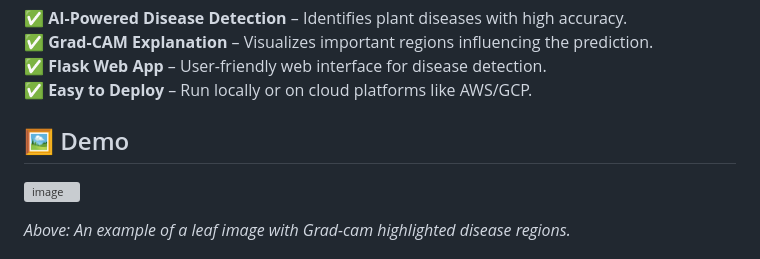
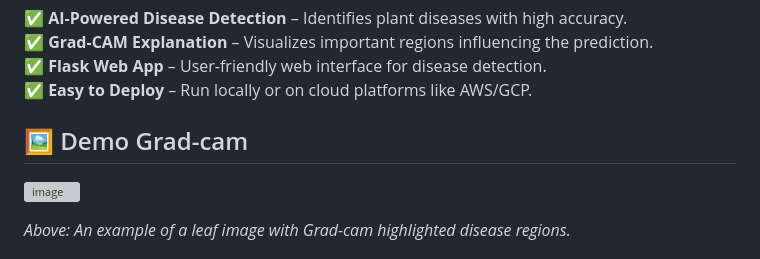
Before and after one commit to Prajwal-koundinya/Plant-Disease-detection, a Markdown page: README.md, the part around the change printed below. Drawn GitHub-style; grey boxes are pictures that could not be loaded.

```diff
--- a/README.md
+++ b/README.md
@@ -9,7 +9,7 @@ This project leverages **Deep Learning (CNNs)** to detect plant diseases from im
 ✅ **Flask Web App** – User-friendly web interface for disease detection.
 ✅ **Easy to Deploy** – Run locally or on cloud platforms like AWS/GCP.
 
-## 🖼️ Demo
+## 🖼️ Demo Grad-cam
 ![image](https://github.com/user-attachments/assets/d0ddb082-4b90-448a-adbb-1d0501227992)
 
 *Above: An example of a leaf image with Grad-cam highlighted disease regions.*
```
Also changed, not shown: other parts of README.md (+2 -1 lines).
